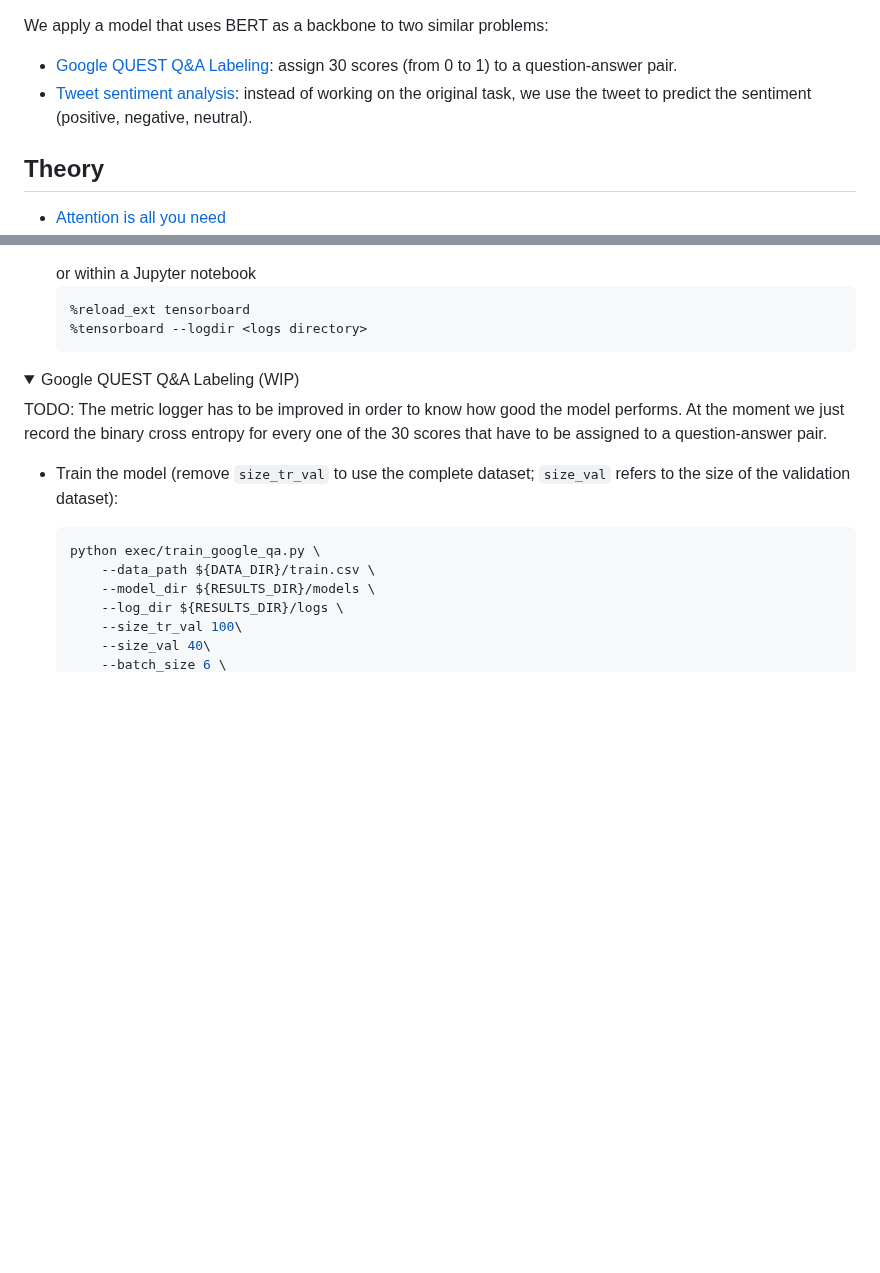
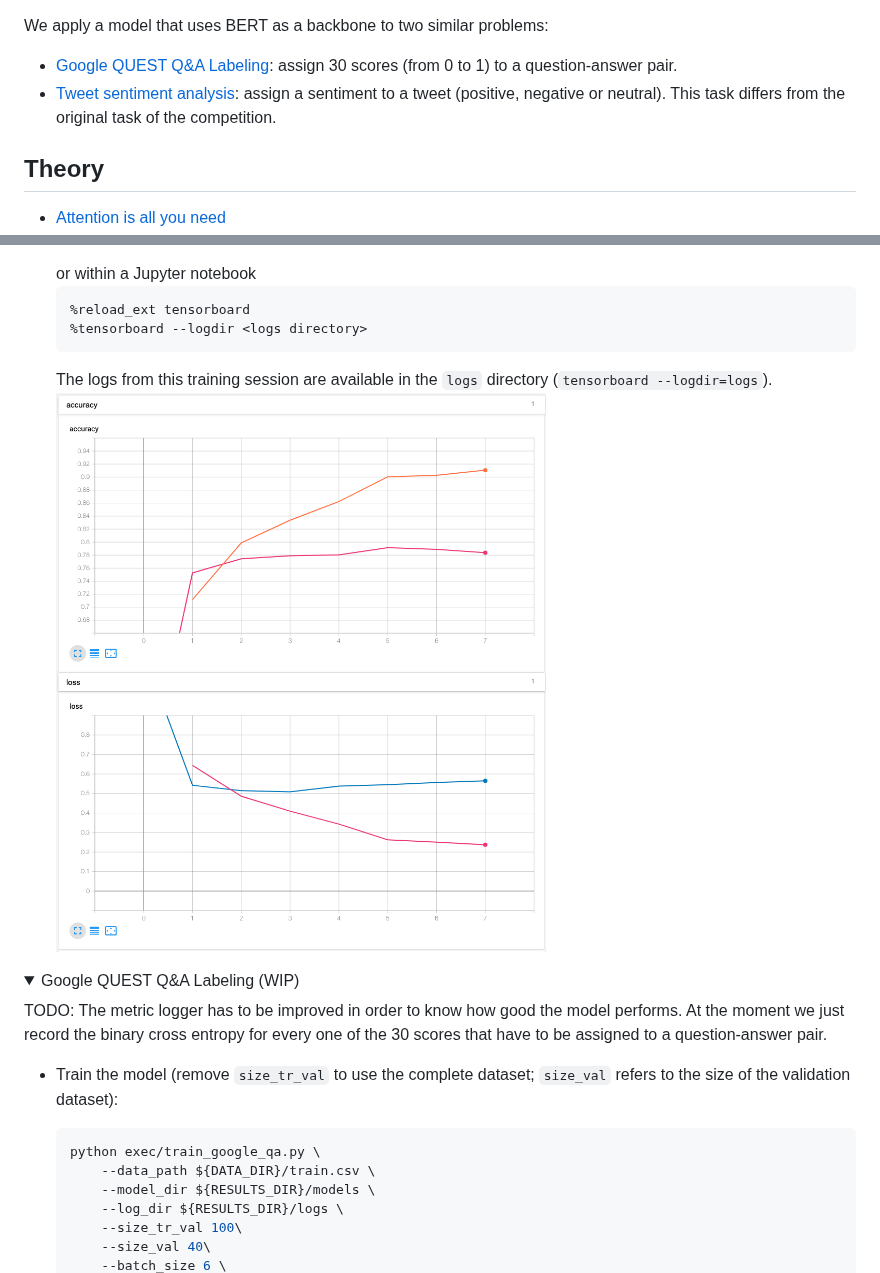
Before and after one commit to ImScientist/NLU, a Markdown page: README.md, 2 parts joined by grey strips. Drawn GitHub-style; pictures changed too: figures/tweet_sentiment.png (added); folded sections open; blank space fills up the shorter version.

````diff
--- a/README.md
+++ b/README.md
@@ -2,8 +2,9 @@ We apply a model that uses BERT as a backbone to two similar problems:
 
 - [Google QUEST Q&A Labeling](https://www.kaggle.com/c/google-quest-challenge): assign 30 scores (from 0 to 1)
 to a question-answer pair.
-- [Tweet sentiment analysis](https://www.kaggle.com/c/tweet-sentiment-extraction): instead of working on the
-original task, we use the tweet to predict the sentiment (positive, negative, neutral).
+- [Tweet sentiment analysis](https://www.kaggle.com/c/tweet-sentiment-extraction): assign a sentiment
+to a tweet (positive, negative or neutral). This task differs from the original task of the
+competition.
 
 ## Theory
 
@@ -51,6 +52,11 @@ original task, we use the tweet to predict the sentiment (positive, negative, ne
     %reload_ext tensorboard
     %tensorboard --logdir <logs directory>
     ```
+    The logs from this training session are available in the `logs`
+    directory (`tensorboard --logdir=logs`).
+    <br>
+    <img width="600" alt="teaser" src="figures/tweet_sentiment.png">
+
 
 </details>
 
````
